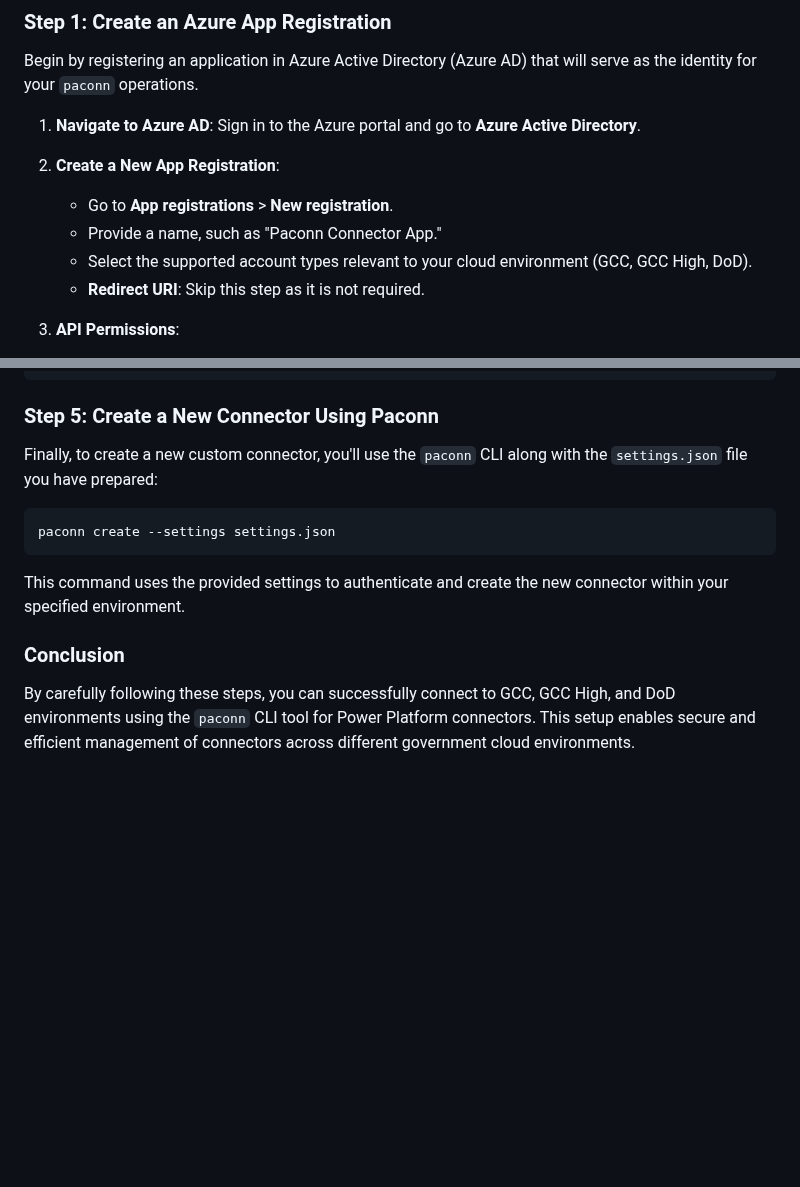
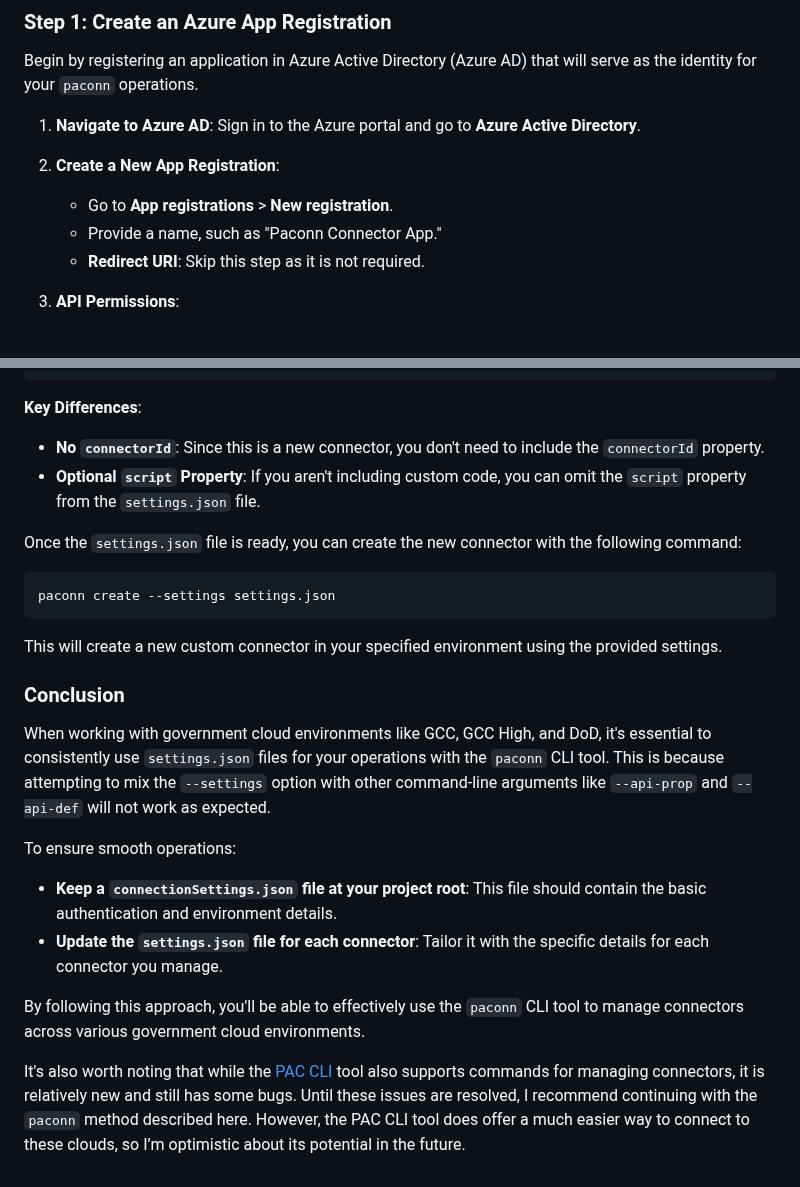
Before and after one commit to rwilson504/Blogger, a Markdown page: paconn-gov-clouds/paconn-gov-clouds.md, 2 parts joined by grey strips. Drawn GitHub-style; blank space fills up the shorter version.

````diff
--- a/paconn-gov-clouds/paconn-gov-clouds.md
+++ b/paconn-gov-clouds/paconn-gov-clouds.md
@@ -18,7 +18,6 @@ Begin by registering an application in Azure Active Directory (Azure AD) that wi
 2. **Create a New App Registration**:
    - Go to **App registrations** > **New registration**.
    - Provide a name, such as "Paconn Connector App."
-   - Select the supported account types relevant to your cloud environment (GCC, GCC High, DoD).
    - **Redirect URI**: Skip this step as it is not required.
 
 3. **API Permissions**:
@@ -109,16 +162,26 @@ Open the downloaded `settings.json` file and update the following fields:
 }
 ```
 
-### Step 5: Create a New Connector Using Paconn
+**Key Differences**:
+- **No `connectorId`**: Since this is a new connector, you don't need to include the `connectorId` property.
+- **Optional `script` Property**: If you aren't including custom code, you can omit the `script` property from the `settings.json` file.
 
-Finally, to create a new custom connector, you'll use the `paconn` CLI along with the `settings.json` file you have prepared:
+Once the `settings.json` file is ready, you can create the new connector with the following command:
 
 ```bash
 paconn create --settings settings.json
 ```
 
-This command uses the provided settings to authenticate and create the new connector within your specified environment.
+This will create a new custom connector in your specified environment using the provided settings.
 
 ### Conclusion
 
-By carefully following these steps, you can successfully connect to GCC, GCC High, and DoD environments using the `paconn` CLI tool for Power Platform connectors. This setup enables secure and efficient management of connectors across different government cloud environments.
+When working with government cloud environments like GCC, GCC High, and DoD, it's essential to consistently use `settings.json` files for your operations with the `paconn` CLI tool. This is because attempting to mix the `--settings` option with other command-line arguments like `--api-prop` and `--api-def` will not work as expected.
+
+To ensure smooth operations:
+- **Keep a `connectionSettings.json` file at your project root**: This file should contain the basic authentication and environment details.
+- **Update the `settings.json` file for each connector**: Tailor it with the specific details for each connector you manage.
+
+By following this approach, you'll be able to effectively use the `paconn` CLI tool to manage connectors across various government cloud environments.
+
+It's also worth noting that while the [PAC CLI](https://learn.microsoft.com/en-us/power-platform/developer/cli/reference/connector) tool also supports commands for managing connectors, it is relatively new and still has some bugs. Until these issues are resolved, I recommend continuing with the `paconn` method described here. However, the PAC CLI tool does offer a much easier way to connect to these clouds, so I’m optimistic about its potential in the future.
````
Also changed, not shown: other parts of paconn-gov-clouds/paconn-gov-clouds.md (+64 -10 lines).
